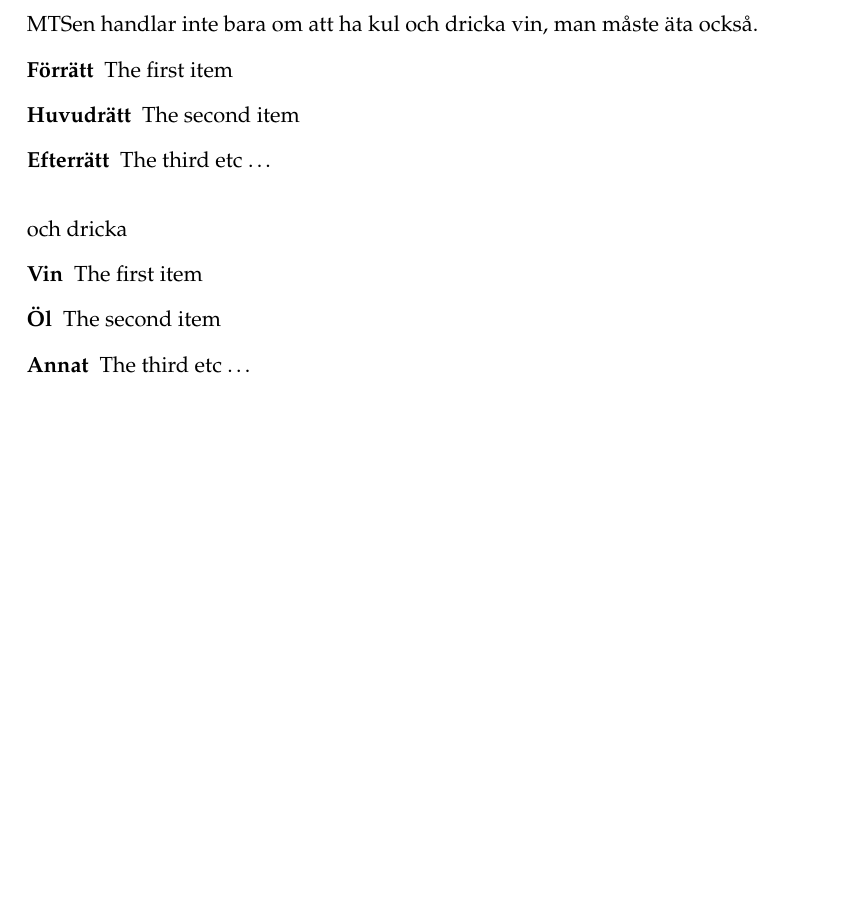
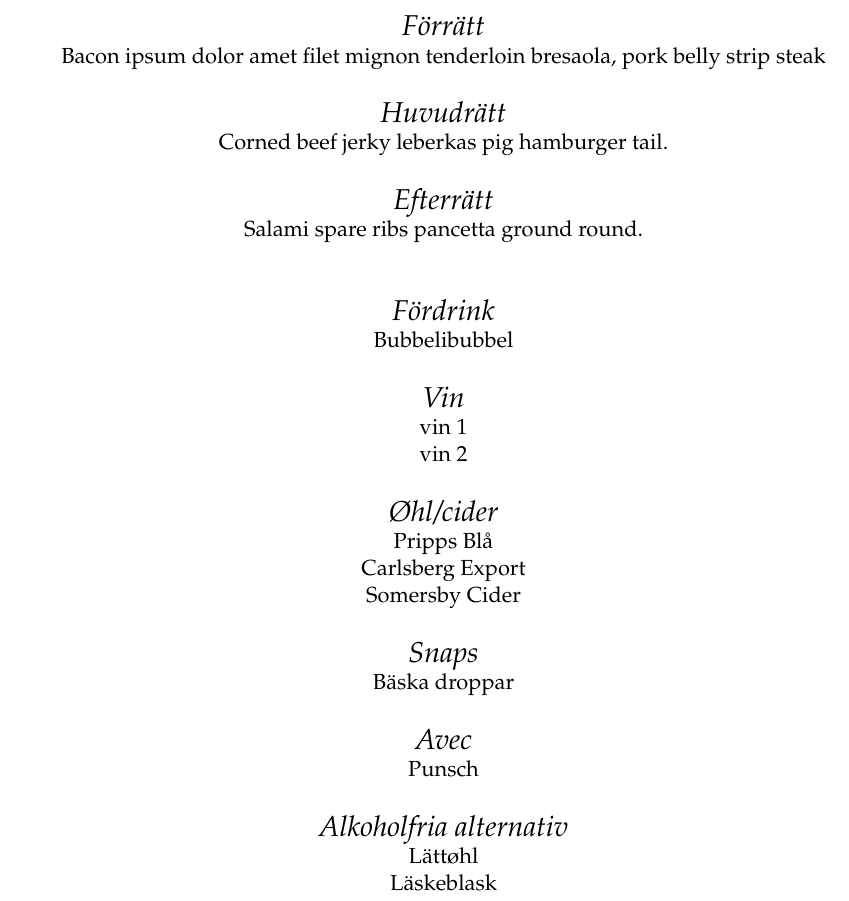
Before and after one commit to bowald/mts-sang-hafte, a LaTeX book (sanghafte.tex): part of page 1 of 8, cut at the place of the change, the shorter picture padded with empty space. Compiled offline with pdfLaTeX.

Commit message:
better menu

```diff
--- a/sanghafte.tex
+++ b/sanghafte.tex
@@ -32,7 +32,7 @@
 \usepackage{palatino} % Use the Palatino font by default
 \usepackage[swedish]{babel}
 \usepackage[utf8]{inputenc}
-\usepackage{graphicx}
+\usepackage{graphicx} %Inserts images
 
 %\usepackage{stix} % Alternative Stix font
 
@@ -48,7 +48,7 @@
 
 \pagestyle{empty} % Stop page numbering through the document
 
-\epigraphfontsize{\small\itshape}
+\epigraphfontsize{\small\itshape}  %Used for block qoutes
 \setlength\epigraphwidth{8cm}
 \setlength\epigraphrule{0pt}
 
@@ -58,25 +58,43 @@
 %
 %----------------------------------------------------------------------------------------
 
-
-MTSen handlar inte bara om att ha kul och dricka vin, man måste äta också.
-\begin{description}
-  \item[Förrätt] The first item
-  \item[Huvudrätt] The second item
-  \item[Efterrätt] The third etc \ldots
-\end{description}
-
+\begin{center}
+\Large \textit{Förrätt}\\
+\normalsize Bacon ipsum dolor amet filet mignon tenderloin bresaola, pork belly strip steak\\
+\bigskip
+\Large \textit{Huvudrätt}\\
+\normalsize Corned beef jerky leberkas pig hamburger tail. \\
+\bigskip
+\Large \textit{Efterrätt}\\
+\normalsize Salami spare ribs pancetta ground round. \\
+\bigskip
 \bigskip
 
-och dricka
-\begin{description}
-  \item[Vin] The first item
-  \item[Öl] The second item
-  \item[Annat] The third etc \ldots
-\end{description}
+\Large\textit{Fördrink}\\
+\normalsize Bubbelibubbel\\
+\bigskip
+\Large\textit{Vin}\\
+\normalsize vin 1\\
+vin 2\\
+\bigskip
+\Large\textit{Øhl/cider}\\
+\normalsize Pripps Blå\\
+Carlsberg Export\\
+Somersby Cider\\
+\bigskip
+\Large\textit{Snaps}\\
+\normalsize Bäska droppar\\
+\bigskip
+\Large\textit{Avec}\\
+\normalsize Punsch\\
+\bigskip
+\Large\textit{Alkoholfria alternativ}\\
+\normalsize Lättøhl\\
+Läskeblask\\
 
+\end{center}
 
-\newgeometry{left=1cm,right=1cm}
+\newgeometry{left=1cm,right=1cm} %Needed so songs fit in two columns.
 \twocolumn
 
 \poemtitle{Livet}
```
Also changed, not shown: sanghafte.pdf.
